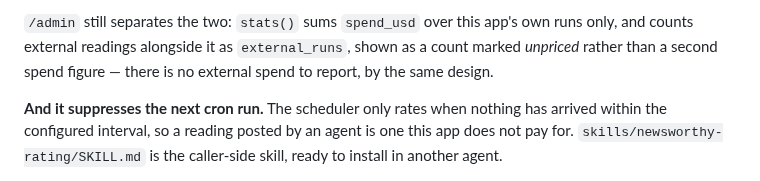
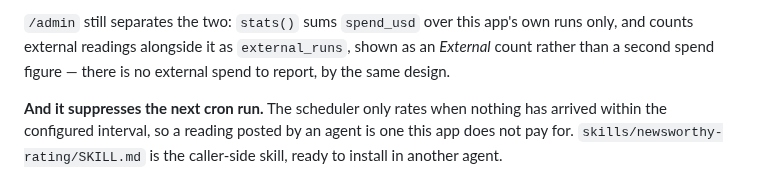
Before and after one commit to astrojams1/newsworthy, a Markdown page: README.md, the part around the change. Rendered like a GitHub page.

```diff
--- a/README.md
+++ b/README.md
@@ -213,8 +213,8 @@ the request carries are ignored.
 
 `/admin` still separates the two: `stats()` sums `spend_usd` over this app's own
 runs only, and counts external readings alongside it as `external_runs`, shown
-as a count marked *unpriced* rather than a second spend figure — there is no
-external spend to report, by the same design.
+as an *External* count rather than a second spend figure — there is no external
+spend to report, by the same design.
 
 **And it suppresses the next cron run.** The scheduler only rates when nothing
 has arrived within the configured interval, so a reading posted by an agent is
```
Also changed, not shown: AGENTS.md (+7 -9 lines).
